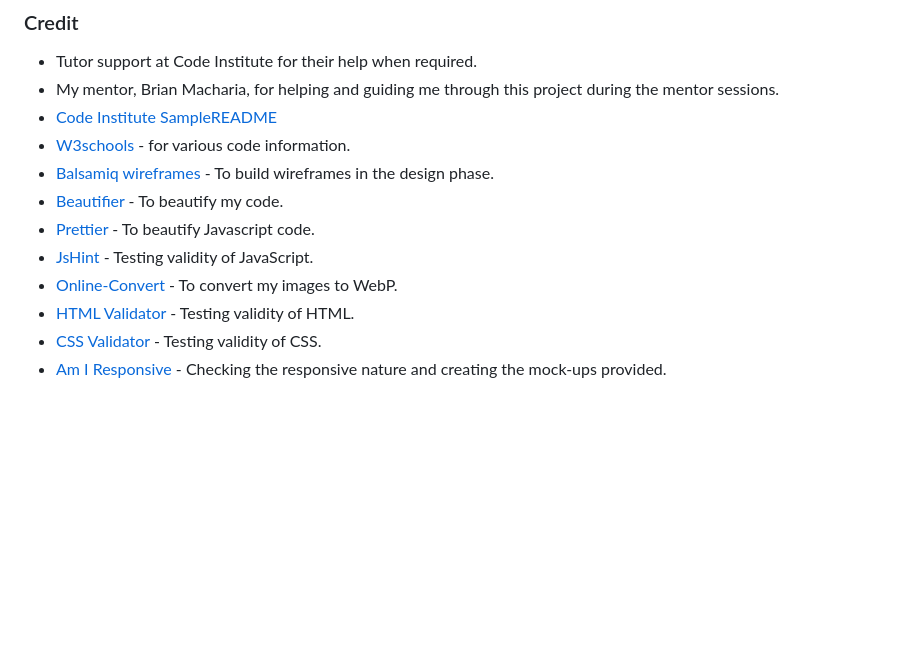
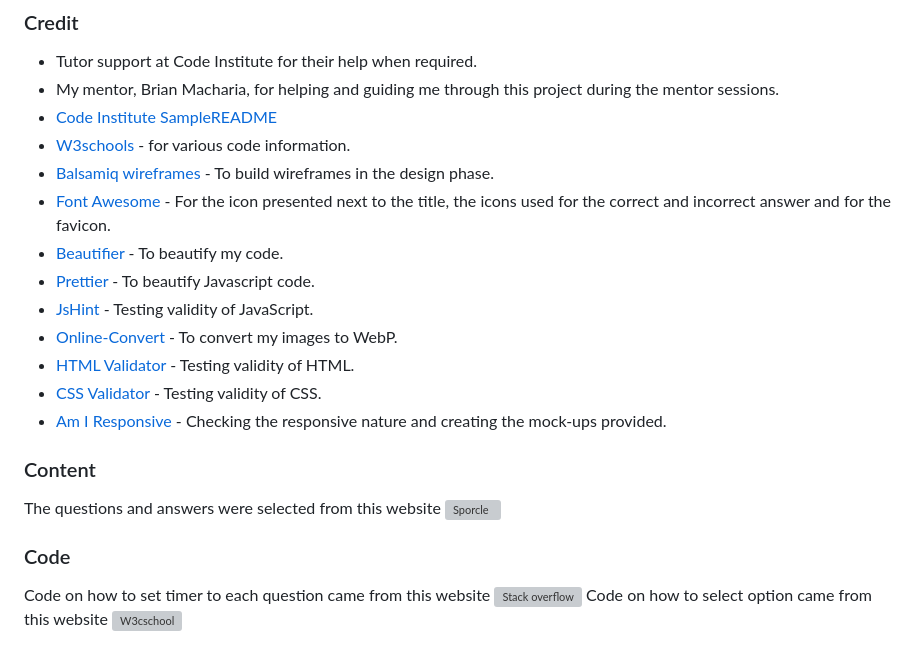
Before and after one commit to TeodoraAlina/Cinephilia-Quiz, a Markdown page: README.md, the part around the change. Rendered like a GitHub page; blank space fills up the shorter version; grey boxes are pictures that could not be loaded.

Commit message:
Add credits for the content and code to readme.md file

```diff
--- a/README.md
+++ b/README.md
@@ -199,6 +199,7 @@ I’ve been using Gitpod to write my code and using the terminal within to add,
 * [Code Institute SampleREADME](https://github.com/Code-Institute-Solutions/SampleREADME)
 * [W3schools](https://www.w3schools.com) - for various code information.
 * [Balsamiq wireframes](https://balsamiq.cloud/) - To build wireframes in the design phase.
+* [Font Awesome](https://fontawesome.com/) - For the icon presented next to the title, the icons used for the correct and incorrect answer and for the favicon.
 * [Beautifier](https://beautifier.io) - To beautify my code.
 * [Prettier](https://prettier.io/) - To beautify Javascript code.
 * [JsHint](https://jshint.com) - Testing validity of JavaScript.
@@ -206,3 +207,10 @@ I’ve been using Gitpod to write my code and using the terminal within to add,
 * [HTML Validator](https://validator.w3.org) - Testing validity of HTML.
 * [CSS Validator](https://jigsaw.w3.org/css-validator/) - Testing validity of CSS.
 * [Am I Responsive](https://ui.dev/amiresponsive#) - Checking the responsive nature and creating the mock-ups provided.
+
+### Content
+The questions and answers were selected from this website ![Sporcle](https://www.sporcle.com/games/bananaramarma/cinephile)
+
+### Code
+Code on how to set timer to each question came from this website ![Stack overflow](https://stackoverflow.com/questions/55021200/how-to-create-a-timer-per-question-using-javascript)
+Code on how to select option came from this website ![W3cschool](https://w3cschoool.com/javascript-select-option)
```
